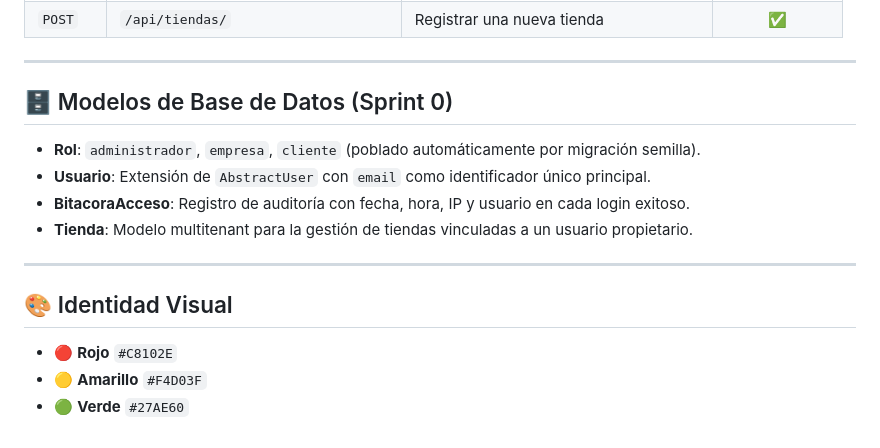
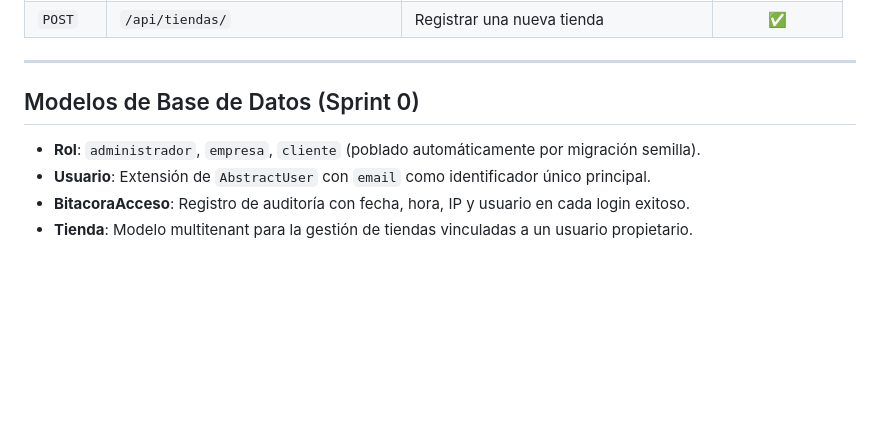
Before and after one commit to TonyVJ78/E-commerce-CRM-Backend, a Markdown page: README.md, the part around one of its changes. Rendered like a GitHub page; blank space fills up the shorter version.

Commit message:
Update README formatting and content

```diff
--- a/README.md
+++ b/README.md
@@ -92,16 +92,9 @@ python test_api.py
 
 ---
 
-## 🗄️ Modelos de Base de Datos (Sprint 0)
+##  Modelos de Base de Datos (Sprint 0)
 
 - **Rol**: `administrador`, `empresa`, `cliente` (poblado automáticamente por migración semilla).
 - **Usuario**: Extensión de `AbstractUser` con `email` como identificador único principal.
 - **BitacoraAcceso**: Registro de auditoría con fecha, hora, IP y usuario en cada login exitoso.
 - **Tienda**: Modelo multitenant para la gestión de tiendas vinculadas a un usuario propietario.
-
----
-
-## 🎨 Identidad Visual
-- 🔴 **Rojo** `#C8102E`
-- 🟡 **Amarillo** `#F4D03F`
-- 🟢 **Verde** `#27AE60`
```
Also changed, not shown: other parts of README.md (+6 -6 lines).
